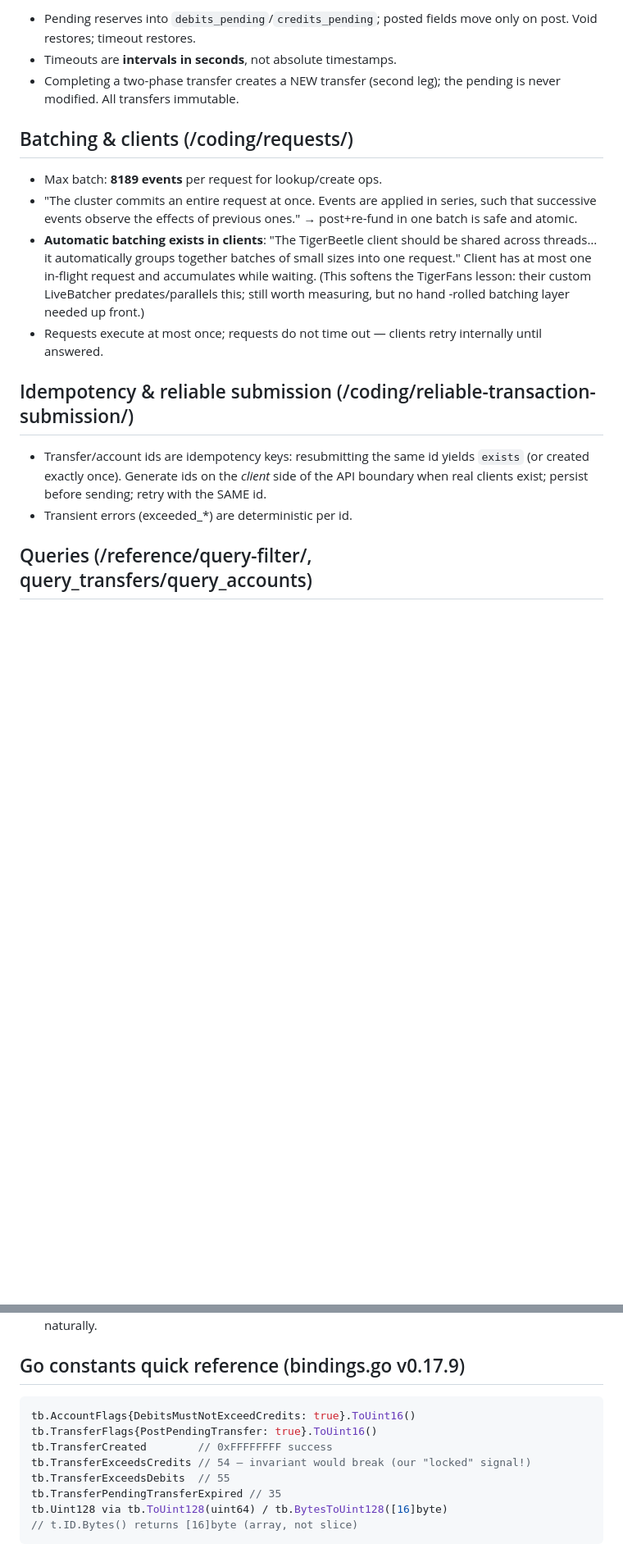
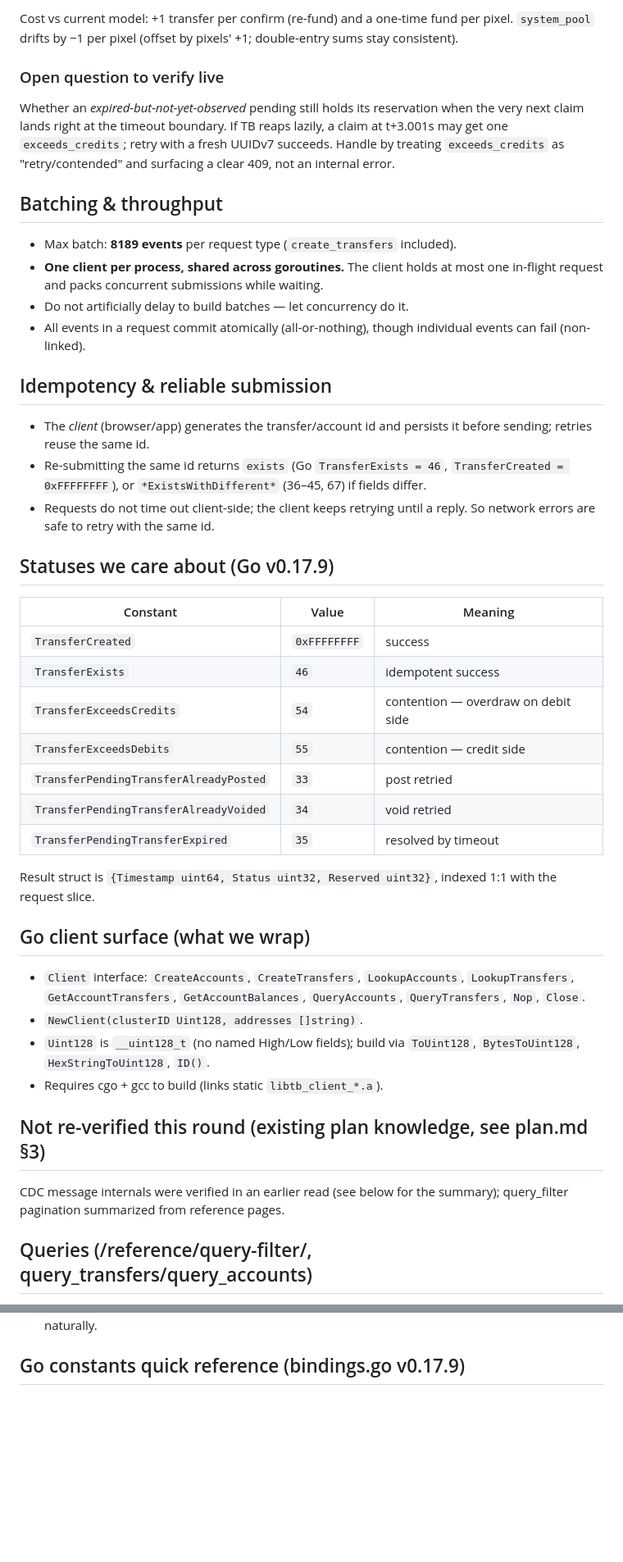
Before and after one commit to aattwwss/PixelBeetle, a Markdown page: docs/tigerbeetle-cheatsheet.md, 2 parts joined by grey strips. Shown at 82% size. Rendered like a GitHub page; blank space fills up the shorter version.

Commit message:
docs: merge TigerBeetle cheatsheet versions (restore detailed spec + queries/ops)

````diff
--- a/docs/tigerbeetle-cheatsheet.md
+++ b/docs/tigerbeetle-cheatsheet.md
@@ -57,32 +86,64 @@ Notes:
 
-- Pending reserves into `debits_pending`/`credits_pending`; posted fields move
-  only on post. Void restores; timeout restores.
-- Timeouts are **intervals in seconds**, not absolute timestamps.
-- Completing a two-phase transfer creates a NEW transfer (second leg); the
-  pending is never modified. All transfers immutable.
+Cost vs current model: +1 transfer per confirm (re-fund) and a one-time
+fund per pixel. `system_pool` drifts by −1 per pixel (offset by pixels'
++1; double-entry sums stay consistent).
 
-## Batching & clients (/coding/requests/)
+### Open question to verify live
 
-- Max batch: **8189 events** per request for lookup/create ops.
-- "The cluster commits an entire request at once. Events are applied in
-  series, such that successive events observe the effects of previous ones."
-  → post+re-fund in one batch is safe and atomic.
-- **Automatic batching exists in clients**: "The TigerBeetle client should be
-  shared across threads… it automatically groups together batches of small
-  sizes into one request." Client has at most one in-flight request and
-  accumulates while waiting. (This softens the TigerFans lesson: their custom
-  LiveBatcher predates/parallels this; still worth measuring, but no hand
-  -rolled batching layer needed up front.)
-- Requests execute at most once; requests do not time out — clients retry
-  internally until answered.
+Whether an *expired-but-not-yet-observed* pending still holds its
+reservation when the very next claim lands right at the timeout boundary.
+If TB reaps lazily, a claim at t+3.001s may get one `exceeds_credits`;
+retry with a fresh UUIDv7 succeeds. Handle by treating `exceeds_credits`
+as "retry/contended" and surfacing a clear 409, not an internal error.
 
-## Idempotency & reliable submission (/coding/reliable-transaction-submission/)
+## Batching & throughput
 
-- Transfer/account ids are idempotency keys: resubmitting the same id yields
-  `exists` (or created exactly once). Generate ids on the *client* side of the
-  API boundary when real clients exist; persist before sending; retry with the
-  SAME id.
-- Transient errors (exceeded_*) are deterministic per id.
+- Max batch: **8189 events** per request type (`create_transfers` included).
+- **One client per process, shared across goroutines.** The client holds at
+  most one in-flight request and packs concurrent submissions while waiting.
+- Do not artificially delay to build batches — let concurrency do it.
+- All events in a request commit atomically (all-or-nothing), though
+  individual events can fail (non-linked).
+
+## Idempotency & reliable submission
+
+- The *client* (browser/app) generates the transfer/account id and persists
+  it before sending; retries reuse the same id.
+- Re-submitting the same id returns `exists` (Go `TransferExists = 46`,
+  `TransferCreated = 0xFFFFFFFF`), or `*ExistsWithDifferent*` (36–45, 67)
+  if fields differ.
+- Requests do not time out client-side; the client keeps retrying until a
+  reply. So network errors are safe to retry with the same id.
+
+## Statuses we care about (Go v0.17.9)
+
+| Constant | Value | Meaning |
+|---|---|---|
+| `TransferCreated` | `0xFFFFFFFF` | success |
+| `TransferExists` | `46` | idempotent success |
+| `TransferExceedsCredits` | `54` | contention — overdraw on debit side |
+| `TransferExceedsDebits` | `55` | contention — credit side |
+| `TransferPendingTransferAlreadyPosted` | `33` | post retried |
+| `TransferPendingTransferAlreadyVoided` | `34` | void retried |
+| `TransferPendingTransferExpired` | `35` | resolved by timeout |
+
+Result struct is `{Timestamp uint64, Status uint32, Reserved uint32}`, indexed
+1:1 with the request slice.
+
+## Go client surface (what we wrap)
+
+- `Client` interface: `CreateAccounts`, `CreateTransfers`, `LookupAccounts`,
+  `LookupTransfers`, `GetAccountTransfers`, `GetAccountBalances`,
+  `QueryAccounts`, `QueryTransfers`, `Nop`, `Close`.
+- `NewClient(clusterID Uint128, addresses []string)`.
+- `Uint128` is `__uint128_t` (no named High/Low fields); build via
+  `ToUint128`, `BytesToUint128`, `HexStringToUint128`, `ID()`.
+- Requires cgo + gcc to build (links static `libtb_client_*.a`).
+
+## Not re-verified this round (existing plan knowledge, see plan.md §3)
+
+CDC message internals were verified in an earlier read (see below for the
+summary); query_filter pagination summarized from reference pages.
 
 ## Queries (/reference/query-filter/, query_transfers/query_accounts)
 
@@ -103,14 +164,3 @@ code filter + timestamp ranges.
   accept slices → batch naturally.
 
 ## Go constants quick reference (bindings.go v0.17.9)
-
-```go
-tb.AccountFlags{DebitsMustNotExceedCredits: true}.ToUint16()
-tb.TransferFlags{PostPendingTransfer: true}.ToUint16()
-tb.TransferCreated        // 0xFFFFFFFF success
-tb.TransferExceedsCredits // 54 — invariant would break (our "locked" signal!)
-tb.TransferExceedsDebits  // 55
-tb.TransferPendingTransferExpired // 35
-tb.Uint128 via tb.ToUint128(uint64) / tb.BytesToUint128([16]byte)
-// t.ID.Bytes() returns [16]byte (array, not slice)
-```
````
Also changed, not shown: other parts of docs/tigerbeetle-cheatsheet.md (+74 -45 lines).
